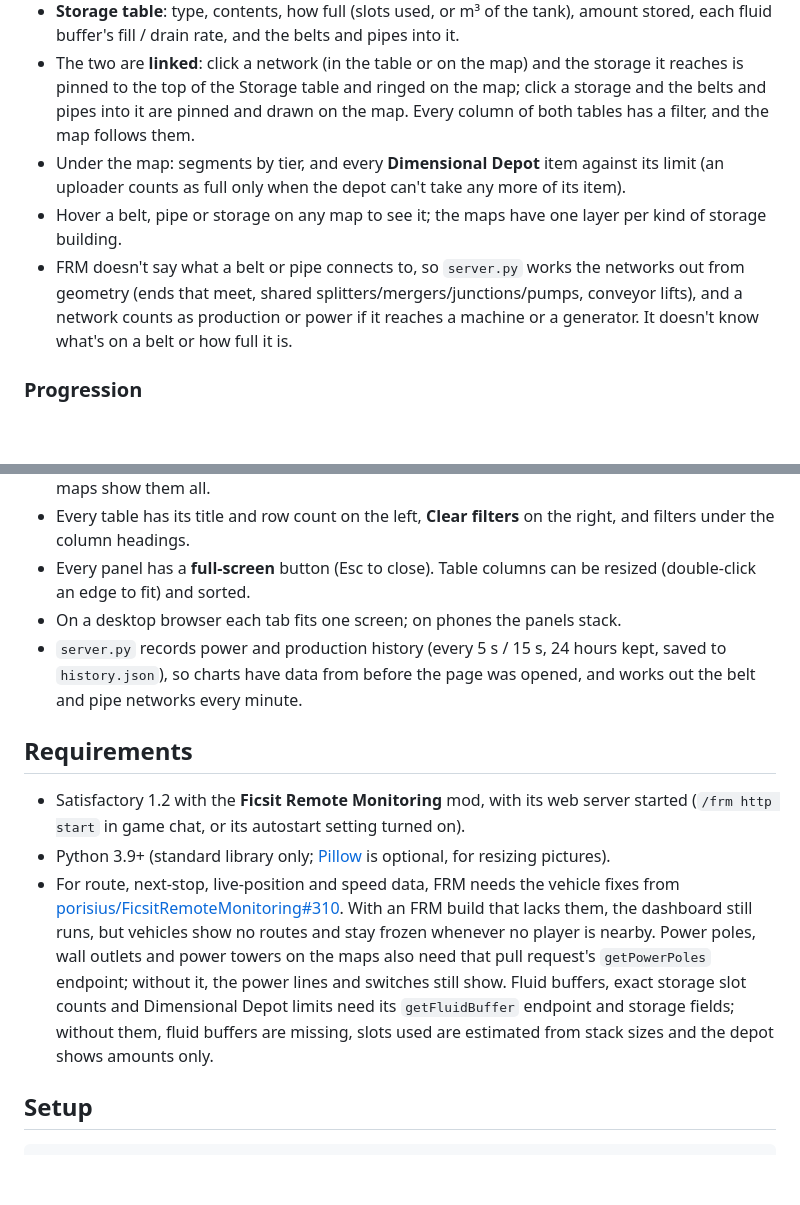
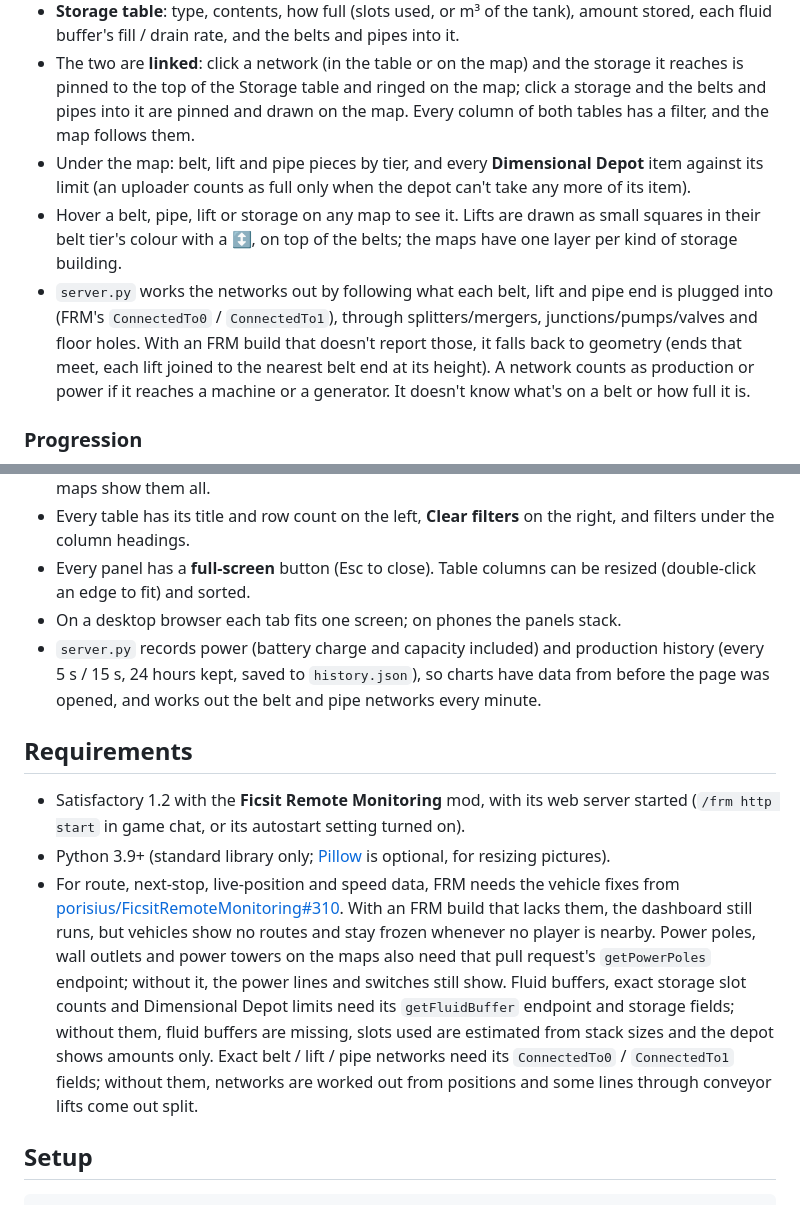
Before and after one commit to KingOfPoptart/FicsitRemoteMonitoringFrontEnd, a Markdown page: README.md, 2 parts joined by grey strips. Rendered like a GitHub page; blank space fills up the shorter version.

````diff
--- a/README.md
+++ b/README.md
@@ -38,8 +39,8 @@ A live web dashboard for a Satisfactory world: how the factory is doing at a gla
 - **Storage table**: type, contents, how full (slots used, or m³ of the tank), amount stored, each fluid buffer's fill / drain rate, and the belts and pipes into it.
 - The two are **linked**: click a network (in the table or on the map) and the storage it reaches is pinned to the top of the Storage table and ringed on the map; click a storage and the belts and pipes into it are pinned and drawn on the map. Every column of both tables has a filter, and the map follows them.
-- Under the map: segments by tier, and every **Dimensional Depot** item against its limit (an uploader counts as full only when the depot can't take any more of its item).
-- Hover a belt, pipe or storage on any map to see it; the maps have one layer per kind of storage building.
-- FRM doesn't say what a belt or pipe connects to, so `server.py` works the networks out from geometry (ends that meet, shared splitters/mergers/junctions/pumps, conveyor lifts), and a network counts as production or power if it reaches a machine or a generator. It doesn't know what's on a belt or how full it is.
+- Under the map: belt, lift and pipe pieces by tier, and every **Dimensional Depot** item against its limit (an uploader counts as full only when the depot can't take any more of its item).
+- Hover a belt, pipe, lift or storage on any map to see it. Lifts are drawn as small squares in their belt tier's colour with a ↕, on top of the belts; the maps have one layer per kind of storage building.
+- `server.py` works the networks out by following what each belt, lift and pipe end is plugged into (FRM's `ConnectedTo0` / `ConnectedTo1`), through splitters/mergers, junctions/pumps/valves and floor holes. With an FRM build that doesn't report those, it falls back to geometry (ends that meet, each lift joined to the nearest belt end at its height). A network counts as production or power if it reaches a machine or a generator. It doesn't know what's on a belt or how full it is.
 
 ### Progression
 ![Progression](docs/screenshots/progression.png)
@@ -51,12 +52,12 @@ A live web dashboard for a Satisfactory world: how the factory is doing at a gla
 - Every table has its title and row count on the left, **Clear filters** on the right, and filters under the column headings.
 - Every panel has a **full-screen** button (Esc to close). Table columns can be resized (double-click an edge to fit) and sorted.
 - On a desktop browser each tab fits one screen; on phones the panels stack.
-- `server.py` records power and production history (every 5 s / 15 s, 24 hours kept, saved to `history.json`), so charts have data from before the page was opened, and works out the belt and pipe networks every minute.
+- `server.py` records power (battery charge and capacity included) and production history (every 5 s / 15 s, 24 hours kept, saved to `history.json`), so charts have data from before the page was opened, and works out the belt and pipe networks every minute.
 
 ## Requirements
 - Satisfactory 1.2 with the **Ficsit Remote Monitoring** mod, with its web server started (`/frm http start` in game chat, or its autostart setting turned on).
 - Python 3.9+ (standard library only; [Pillow](https://pypi.org/project/pillow/) is optional, for resizing pictures).
-- For route, next-stop, live-position and speed data, FRM needs the vehicle fixes from [porisius/FicsitRemoteMonitoring#310](https://github.com/porisius/FicsitRemoteMonitoring/pull/310). With an FRM build that lacks them, the dashboard still runs, but vehicles show no routes and stay frozen whenever no player is nearby. Power poles, wall outlets and power towers on the maps also need that pull request's `getPowerPoles` endpoint; without it, the power lines and switches still show. Fluid buffers, exact storage slot counts and Dimensional Depot limits need its `getFluidBuffer` endpoint and storage fields; without them, fluid buffers are missing, slots used are estimated from stack sizes and the depot shows amounts only.
+- For route, next-stop, live-position and speed data, FRM needs the vehicle fixes from [porisius/FicsitRemoteMonitoring#310](https://github.com/porisius/FicsitRemoteMonitoring/pull/310). With an FRM build that lacks them, the dashboard still runs, but vehicles show no routes and stay frozen whenever no player is nearby. Power poles, wall outlets and power towers on the maps also need that pull request's `getPowerPoles` endpoint; without it, the power lines and switches still show. Fluid buffers, exact storage slot counts and Dimensional Depot limits need its `getFluidBuffer` endpoint and storage fields; without them, fluid buffers are missing, slots used are estimated from stack sizes and the depot shows amounts only. Exact belt / lift / pipe networks need its `ConnectedTo0` / `ConnectedTo1` fields; without them, networks are worked out from positions and some lines through conveyor lifts come out split.
 
 ## Setup
 ```sh
````
Also changed, not shown: other parts of README.md (+5 -4 lines), docs/screenshots/logistics.png, docs/screenshots/power.png, 5 other files.
